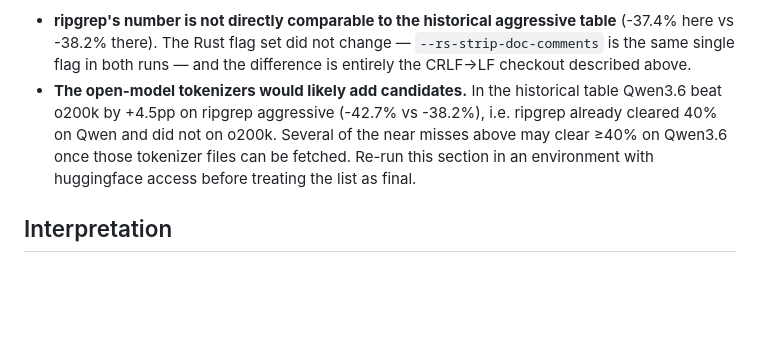
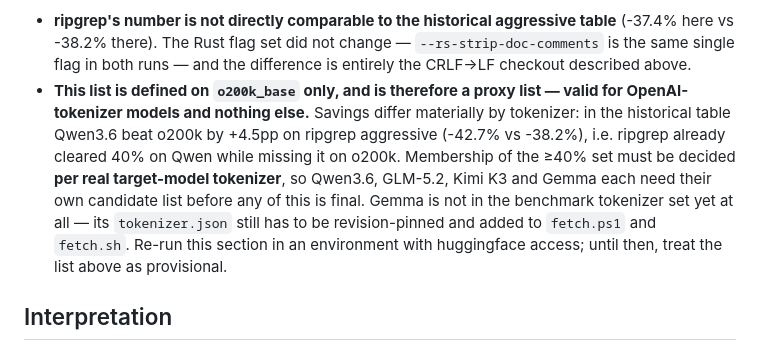
Before and after one commit to starone99/TokenPress, a Markdown page: benchmarks/RESULTS.md, the part around the change. Rendered like a GitHub page; blank space fills up the shorter version.

```diff
--- a/benchmarks/RESULTS.md
+++ b/benchmarks/RESULTS.md
@@ -315,12 +315,17 @@ Two caveats on this list:
   table** (-37.4% here vs -38.2% there). The Rust flag set did not change —
   `--rs-strip-doc-comments` is the same single flag in both runs — and the
   difference is entirely the CRLF→LF checkout described above.
-* **The open-model tokenizers would likely add candidates.** In the
-  historical table Qwen3.6 beat o200k by +4.5pp on ripgrep aggressive
-  (-42.7% vs -38.2%), i.e. ripgrep already cleared 40% on Qwen and did not
-  on o200k. Several of the near misses above may clear ≥40% on Qwen3.6 once
-  those tokenizer files can be fetched. Re-run this section in an
-  environment with huggingface access before treating the list as final.
+* **This list is defined on `o200k_base` only, and is therefore a proxy
+  list — valid for OpenAI-tokenizer models and nothing else.** Savings differ
+  materially by tokenizer: in the historical table Qwen3.6 beat o200k by
+  +4.5pp on ripgrep aggressive (-42.7% vs -38.2%), i.e. ripgrep already
+  cleared 40% on Qwen while missing it on o200k. Membership of the ≥40% set
+  must be decided **per real target-model tokenizer**, so Qwen3.6, GLM-5.2,
+  Kimi K3 and Gemma each need their own candidate list before any of this is
+  final. Gemma is not in the benchmark tokenizer set yet at all — its
+  `tokenizer.json` still has to be revision-pinned and added to `fetch.ps1`
+  and `fetch.sh`. Re-run this section in an environment with huggingface
+  access; until then, treat the list above as provisional.
 
 ## Interpretation
 
```
Also changed, not shown: benchmarks/SHOWCASE.md (+12 -1 lines).
